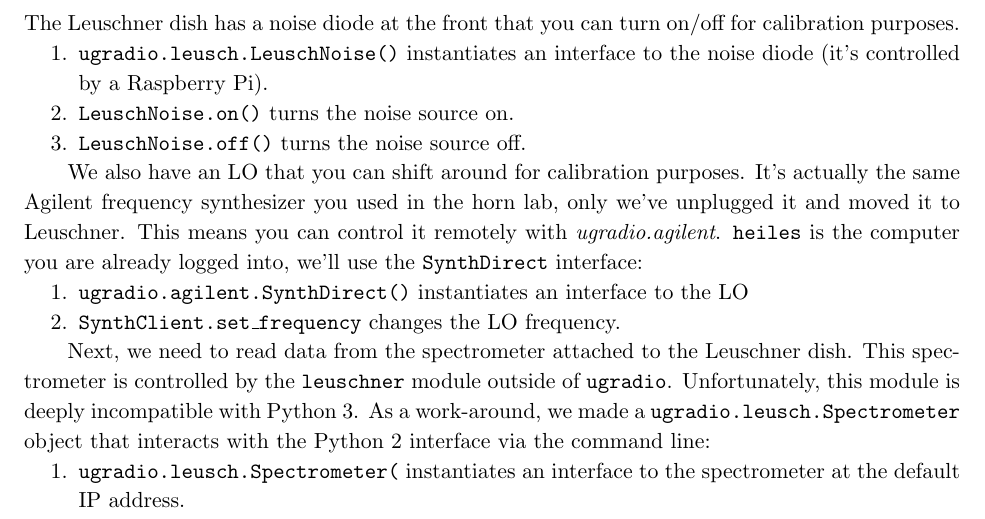
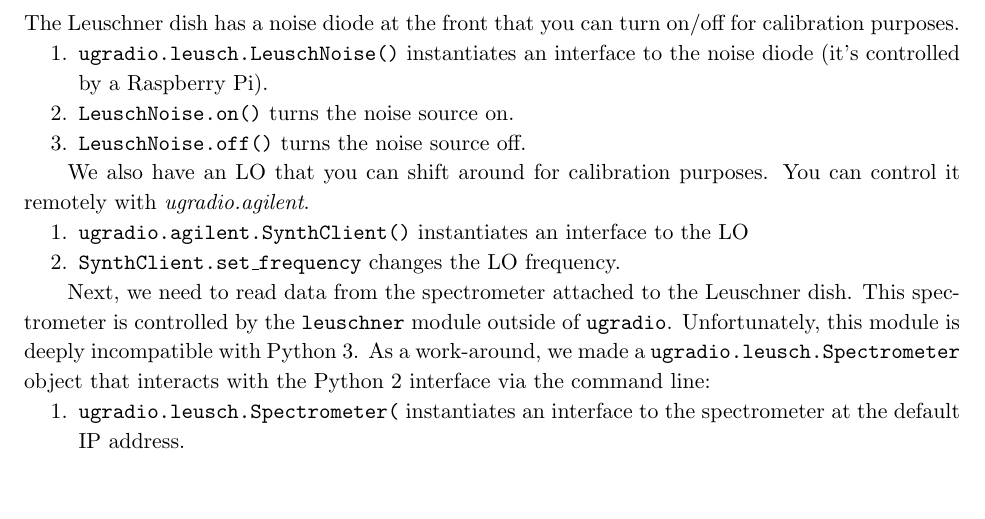
Before and after one commit to AaronParsons/ugradio, a LaTeX paper (lab_dish/HI1.tex): part of page 5 of 14, cut so that both start at the same text, the shorter picture padded with empty space. Compiled offline with pdfLaTeX.

Commit message:
Updated Agilent instructions for Lab4

```diff
--- a/lab_dish/HI1.tex
+++ b/lab_dish/HI1.tex
@@ -286,13 +286,10 @@
 \item {\tt LeuschNoise.off()} turns the noise source off.
 \end{enumerate}
 
-We also have an LO that you can shift around for calibration purposes.  It's actually the same
-Agilent frequency synthesizer you used in the horn lab, only we've unplugged it and moved it to Leuschner.  This
-means you can control it remotely with {\it ugradio.agilent}.
- {\tt heiles} is the computer you are
-already logged into, we'll use the {\tt SynthDirect} interface:
+We also have an LO that you can shift around for calibration purposes.
+You can control it remotely with {\it ugradio.agilent}.
 \begin{enumerate}
-\item {\tt ugradio.agilent.SynthDirect()} instantiates an interface to the LO
+\item {\tt ugradio.agilent.SynthClient()} instantiates an interface to the LO
 \item {\tt SynthClient.set\_frequency} changes the LO frequency.
 \end{enumerate}
 
```
Also changed, not shown: lab_dish/HI1.pdf.
